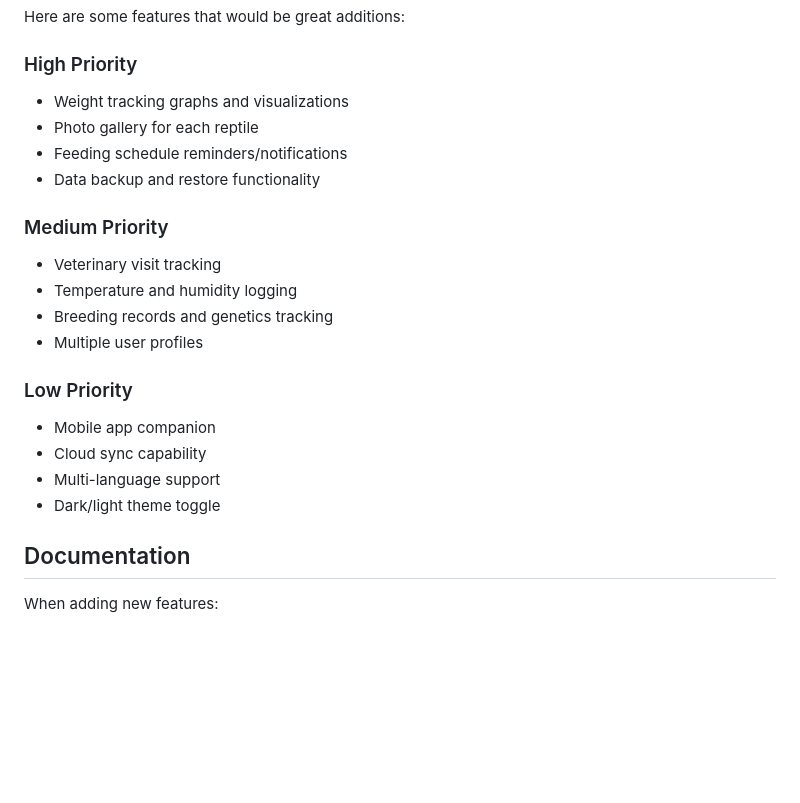
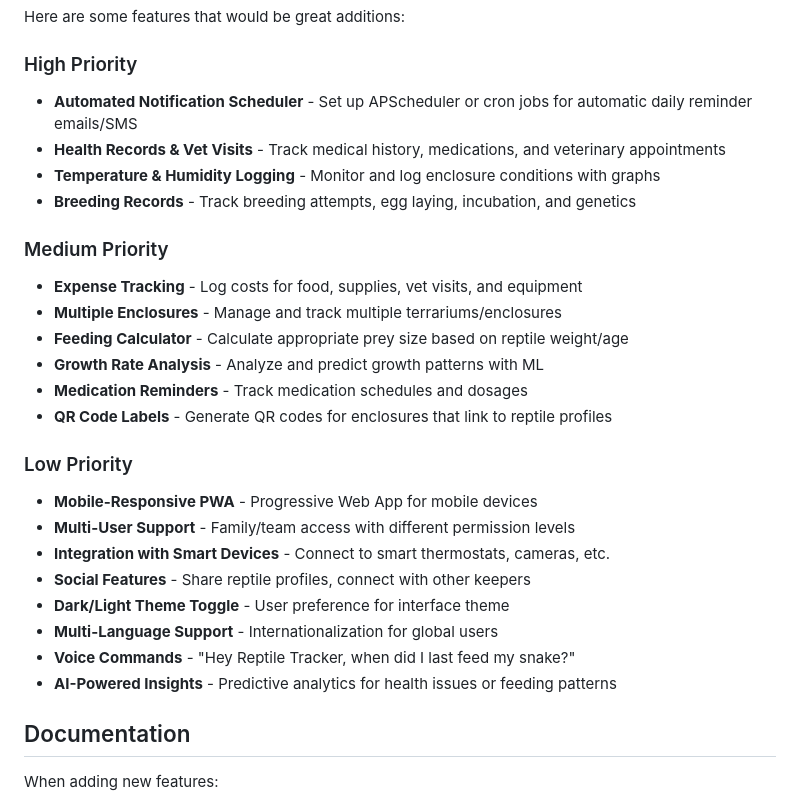
Before and after one commit to Liam-Douglas/reptile-tracker, a Markdown page: CONTRIBUTING.md, the part around the change. Drawn GitHub-style; blank space fills up the shorter version.

Commit message:
Update CONTRIBUTING.md with new feature ideas
Removed completed features:
- Weight tracking graphs ✅
- Photo gallery ✅
- Feeding reminders/notifications ✅
- Data backup and restore ✅

Added exciting new feature ideas:
High Priority:
- Automated notification scheduler
- Health records & vet visits
- Temperature & humidity logging
- Breeding records

Medium Priority:
- Expense tracking
- Multiple enclosures
- Feeding calculator
- Growth rate analysis with ML
- Medication reminders
- QR code labels

Low Priority:
- Mobile-responsive PWA
- Multi-user support
- Smart device integration
- Social features
- Voice commands
- AI-powered insights

```diff
--- a/CONTRIBUTING.md
+++ b/CONTRIBUTING.md
@@ -151,22 +151,28 @@ Before submitting a pull request:
 Here are some features that would be great additions:
 
 ### High Priority
-- Weight tracking graphs and visualizations
-- Photo gallery for each reptile
-- Feeding schedule reminders/notifications
-- Data backup and restore functionality
+- **Automated Notification Scheduler** - Set up APScheduler or cron jobs for automatic daily reminder emails/SMS
+- **Health Records & Vet Visits** - Track medical history, medications, and veterinary appointments
+- **Temperature & Humidity Logging** - Monitor and log enclosure conditions with graphs
+- **Breeding Records** - Track breeding attempts, egg laying, incubation, and genetics
 
 ### Medium Priority
-- Veterinary visit tracking
-- Temperature and humidity logging
-- Breeding records and genetics tracking
-- Multiple user profiles
+- **Expense Tracking** - Log costs for food, supplies, vet visits, and equipment
+- **Multiple Enclosures** - Manage and track multiple terrariums/enclosures
+- **Feeding Calculator** - Calculate appropriate prey size based on reptile weight/age
+- **Growth Rate Analysis** - Analyze and predict growth patterns with ML
+- **Medication Reminders** - Track medication schedules and dosages
+- **QR Code Labels** - Generate QR codes for enclosures that link to reptile profiles
 
 ### Low Priority
-- Mobile app companion
-- Cloud sync capability
-- Multi-language support
-- Dark/light theme toggle
+- **Mobile-Responsive PWA** - Progressive Web App for mobile devices
+- **Multi-User Support** - Family/team access with different permission levels
+- **Integration with Smart Devices** - Connect to smart thermostats, cameras, etc.
+- **Social Features** - Share reptile profiles, connect with other keepers
+- **Dark/Light Theme Toggle** - User preference for interface theme
+- **Multi-Language Support** - Internationalization for global users
+- **Voice Commands** - "Hey Reptile Tracker, when did I last feed my snake?"
+- **AI-Powered Insights** - Predictive analytics for health issues or feeding patterns
 
 ## Documentation
 
```
